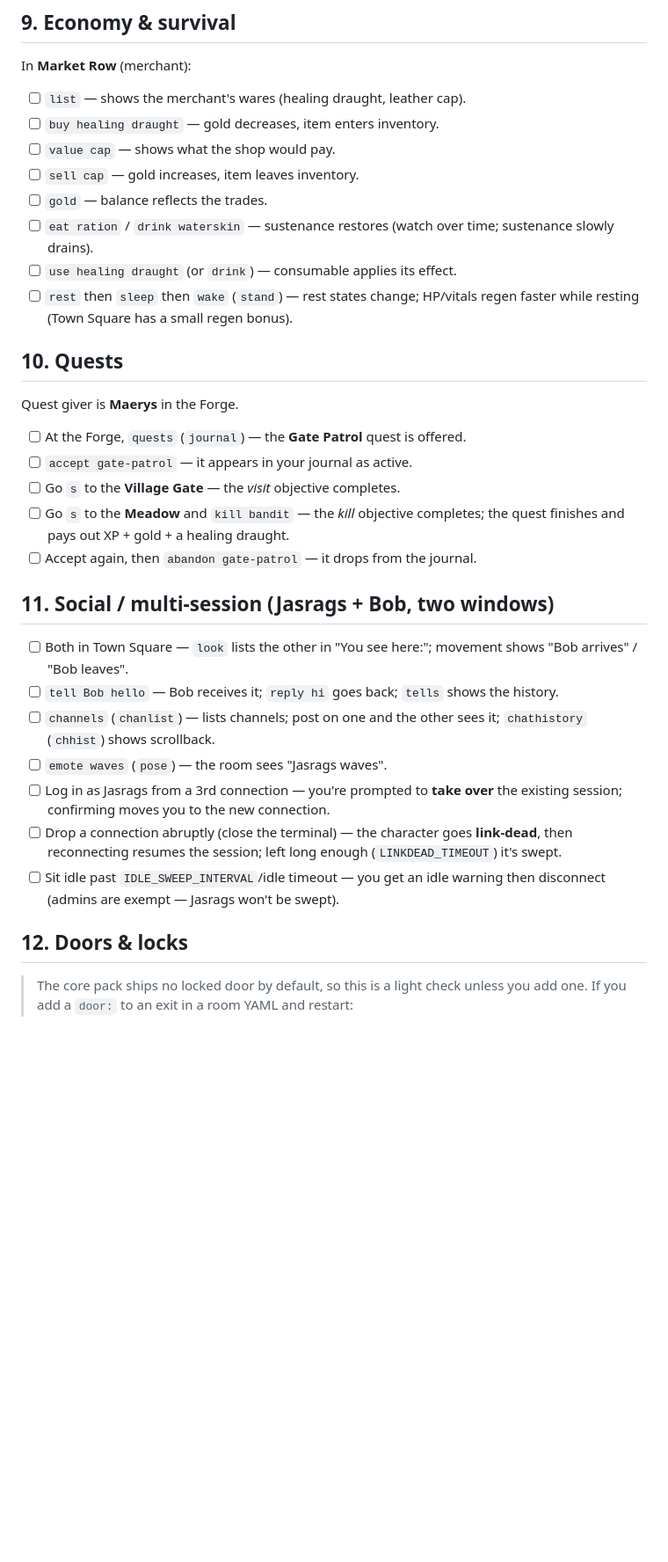
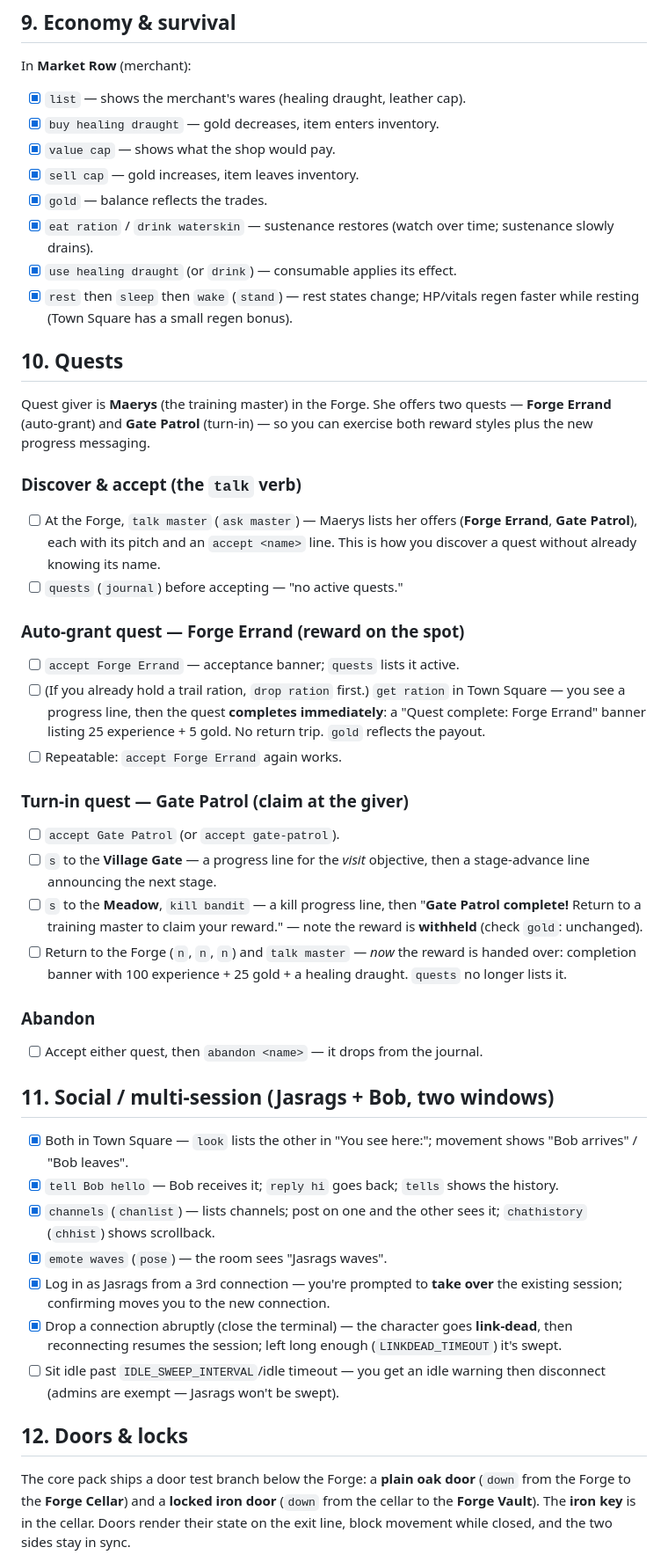
Before and after one commit to Jasrags/AnotherMUD, a Markdown page: docs/PLAYTEST.md, the part around one of its changes. Shown at 88% size. Rendered like a GitHub page; blank space fills up the shorter version.

Commit message:
docs(playtest): cover quest turn-in/talk flow and the door branch
- §10 Quests rewritten for the new flow: `talk` to discover offers, the
  Forge Errand auto-grant path (progress line -> instant completion
  banner), the Gate Patrol turn-in path (progress + stage lines ->
  "complete, return to claim" with reward withheld -> talk to claim), and
  abandon.
- §12 Doors & locks rewritten from the old "ships no door" stub into a
  concrete checklist against the new oak/iron doors + key (open/close,
  locked-blocks-move, unlock with/without key, lock toggle, reverse sync).
- World map shows the Forge -> Cellar -> Vault door branch.

```diff
--- a/docs/PLAYTEST.md
+++ b/docs/PLAYTEST.md
@@ -187,40 +196,68 @@ After killing the bandit (Meadow):
 
 In **Market Row** (merchant):
 
-- [ ] `list` — shows the merchant's wares (healing draught, leather cap).
-- [ ] `buy healing draught` — gold decreases, item enters inventory.
-- [ ] `value cap` — shows what the shop would pay.
-- [ ] `sell cap` — gold increases, item leaves inventory.
-- [ ] `gold` — balance reflects the trades.
-- [ ] `eat ration` / `drink waterskin` — sustenance restores (watch over time;
+- [x] `list` — shows the merchant's wares (healing draught, leather cap).
+- [x] `buy healing draught` — gold decreases, item enters inventory.
+- [x] `value cap` — shows what the shop would pay.
+- [x] `sell cap` — gold increases, item leaves inventory.
+- [x] `gold` — balance reflects the trades.
+- [x] `eat ration` / `drink waterskin` — sustenance restores (watch over time;
       sustenance slowly drains).
-- [ ] `use healing draught` (or `drink`) — consumable applies its effect.
-- [ ] `rest` then `sleep` then `wake` (`stand`) — rest states change; HP/vitals
+- [x] `use healing draught` (or `drink`) — consumable applies its effect.
+- [x] `rest` then `sleep` then `wake` (`stand`) — rest states change; HP/vitals
       regen faster while resting (Town Square has a small regen bonus).
 
 ## 10. Quests
 
-Quest giver is **Maerys** in the Forge.
+Quest giver is **Maerys** (the training master) in the Forge. She offers
+two quests — **Forge Errand** (auto-grant) and **Gate Patrol** (turn-in)
+— so you can exercise both reward styles plus the new progress messaging.
 
-- [ ] At the Forge, `quests` (`journal`) — the **Gate Patrol** quest is offered.
-- [ ] `accept gate-patrol` — it appears in your journal as active.
-- [ ] Go `s` to the **Village Gate** — the *visit* objective completes.
-- [ ] Go `s` to the **Meadow** and `kill bandit` — the *kill* objective
-      completes; the quest finishes and pays out XP + gold + a healing draught.
-- [ ] Accept again, then `abandon gate-patrol` — it drops from the journal.
+### Discover & accept (the `talk` verb)
+
+- [ ] At the Forge, `talk master` (`ask master`) — Maerys lists her offers
+      (**Forge Errand**, **Gate Patrol**), each with its pitch and an
+      `accept <name>` line. This is how you discover a quest without already
+      knowing its name.
+- [ ] `quests` (`journal`) before accepting — "no active quests."
+
+### Auto-grant quest — Forge Errand (reward on the spot)
+
+- [ ] `accept Forge Errand` — acceptance banner; `quests` lists it active.
+- [ ] (If you already hold a trail ration, `drop ration` first.) `get ration`
+      in Town Square — you see a progress line, then the quest **completes
+      immediately**: a "Quest complete: Forge Errand" banner listing 25
+      experience + 5 gold. No return trip. `gold` reflects the payout.
+- [ ] Repeatable: `accept Forge Errand` again works.
+
+### Turn-in quest — Gate Patrol (claim at the giver)
+
+- [ ] `accept Gate Patrol` (or `accept gate-patrol`).
+- [ ] `s` to the **Village Gate** — a progress line for the *visit*
+      objective, then a stage-advance line announcing the next stage.
+- [ ] `s` to the **Meadow**, `kill bandit` — a kill progress line, then
+      "**Gate Patrol complete!** Return to a training master to claim your
+      reward." — note the reward is **withheld** (check `gold`: unchanged).
+- [ ] Return to the Forge (`n`, `n`, `n`) and `talk master` — *now* the
+      reward is handed over: completion banner with 100 experience + 25 gold
+      + a healing draught. `quests` no longer lists it.
+
+### Abandon
+
+- [ ] Accept either quest, then `abandon <name>` — it drops from the journal.
 
 ## 11. Social / multi-session (Jasrags + Bob, two windows)
 
-- [ ] Both in Town Square — `look` lists the other in "You see here:";
+- [x] Both in Town Square — `look` lists the other in "You see here:";
       movement shows "Bob arrives" / "Bob leaves".
-- [ ] `tell Bob hello` — Bob receives it; `reply hi` goes back; `tells` shows
+- [x] `tell Bob hello` — Bob receives it; `reply hi` goes back; `tells` shows
       the history.
-- [ ] `channels` (`chanlist`) — lists channels; post on one and the other sees
+- [x] `channels` (`chanlist`) — lists channels; post on one and the other sees
       it; `chathistory` (`chhist`) shows scrollback.
-- [ ] `emote waves` (`pose`) — the room sees "Jasrags waves".
-- [ ] Log in as Jasrags from a 3rd connection — you're prompted to **take over**
+- [x] `emote waves` (`pose`) — the room sees "Jasrags waves".
+- [x] Log in as Jasrags from a 3rd connection — you're prompted to **take over**
       the existing session; confirming moves you to the new connection.
-- [ ] Drop a connection abruptly (close the terminal) — the character goes
+- [x] Drop a connection abruptly (close the terminal) — the character goes
       **link-dead**, then reconnecting resumes the session; left long enough
       (`LINKDEAD_TIMEOUT`) it's swept.
 - [ ] Sit idle past `IDLE_SWEEP_INTERVAL`/idle timeout — you get an idle warning
@@ -228,6 +265,9 @@ Quest giver is **Maerys** in the Forge.
 
 ## 12. Doors & locks
 
-> The core pack ships no locked door by default, so this is a light check unless
-> you add one. If you add a `door:` to an exit in a room YAML and restart:
+The core pack ships a door test branch below the Forge: a **plain oak
+door** (`down` from the Forge to the **Forge Cellar**) and a **locked iron
+door** (`down` from the cellar to the **Forge Vault**). The **iron key** is
+in the cellar. Doors render their state on the exit line, block movement
+while closed, and the two sides stay in sync.
 
```
Also changed, not shown: other parts of docs/PLAYTEST.md (+31 -4 lines).
